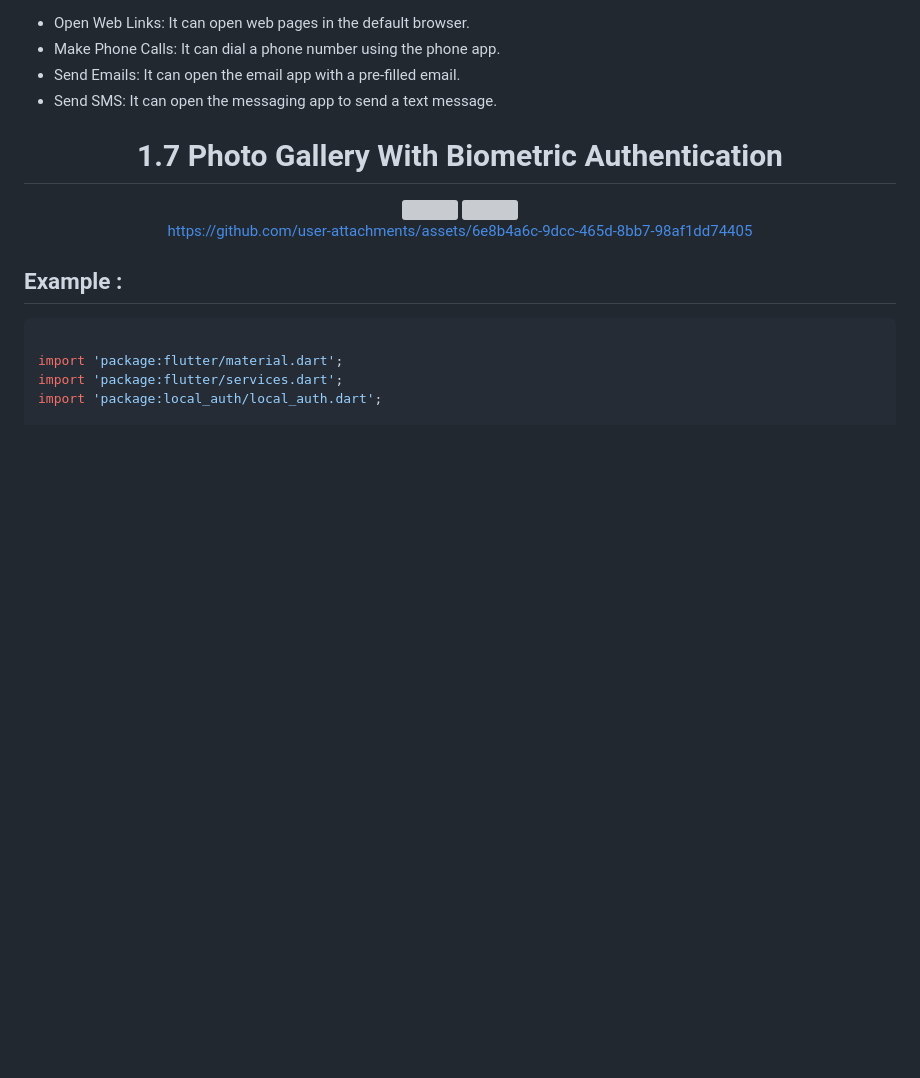
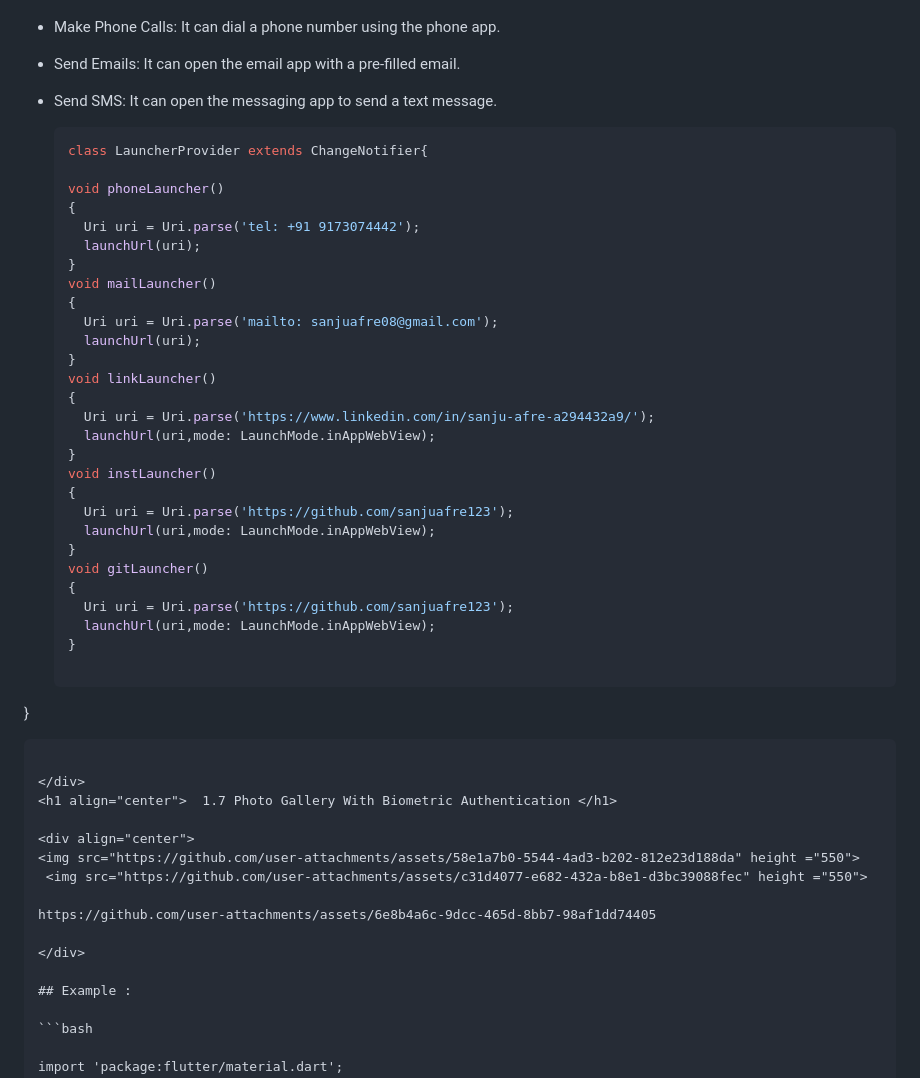
Before and after one commit to sanjuafre123/adv_flutter_ch1, a Markdown page: README.md, the part around the change. GitHub-like rendering; blank space fills up the shorter version; grey boxes are pictures that could not be loaded.

````diff
--- a/README.md
+++ b/README.md
@@ -231,6 +231,39 @@ In Flutter, url_launcher is a package that allows your app to open URLs in a bro
 - Send Emails: It can open the email app with a pre-filled email.
 - Send SMS: It can open the messaging app to send a text message.
 
+  ```bash
+  class LauncherProvider extends ChangeNotifier{
+
+  void phoneLauncher()
+  {
+    Uri uri = Uri.parse('tel: +91 9173074442');
+    launchUrl(uri);
+  }
+  void mailLauncher()
+  {
+    Uri uri = Uri.parse('mailto: sanjuafre08@gmail.com');
+    launchUrl(uri);
+  }
+  void linkLauncher()
+  {
+    Uri uri = Uri.parse('https://www.linkedin.com/in/sanju-afre-a294432a9/');
+    launchUrl(uri,mode: LaunchMode.inAppWebView);
+  }
+  void instLauncher()
+  {
+    Uri uri = Uri.parse('https://github.com/sanjuafre123');
+    launchUrl(uri,mode: LaunchMode.inAppWebView);
+  }
+  void gitLauncher()
+  {
+    Uri uri = Uri.parse('https://github.com/sanjuafre123');
+    launchUrl(uri,mode: LaunchMode.inAppWebView);
+  }
+
+}
+
+  ```
+
 </div>
  <h1 align="center">  1.7 Photo Gallery With Biometric Authentication </h1>
 
````
